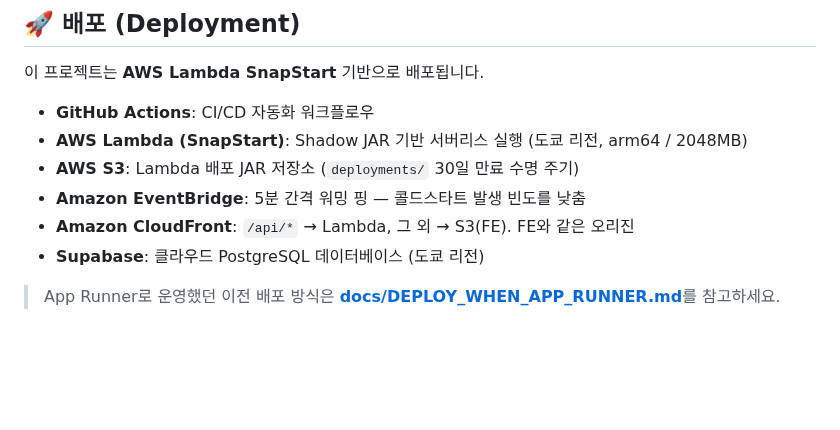
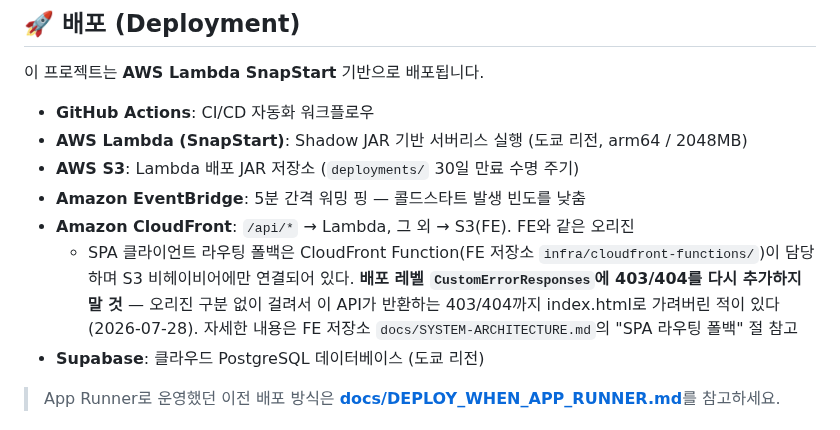
Before and after one commit to BAECHAN/link-sphere_BE_NEW, a Markdown page: README.md, the part around the change. Drawn GitHub-style; blank space fills up the shorter version.

```diff
--- a/README.md
+++ b/README.md
@@ -236,6 +236,11 @@ FCM을 사용하려면 `src/main/resources/firebase-service-account.json` 파일
 - **AWS S3**: Lambda 배포 JAR 저장소 (`deployments/` 30일 만료 수명 주기)
 - **Amazon EventBridge**: 5분 간격 워밍 핑 — 콜드스타트 발생 빈도를 낮춤
 - **Amazon CloudFront**: `/api/*` → Lambda, 그 외 → S3(FE). FE와 같은 오리진
+  - SPA 클라이언트 라우팅 폴백은 CloudFront Function(FE 저장소 `infra/cloudfront-functions/`)이
+    담당하며 S3 비헤이비어에만 연결되어 있다. **배포 레벨 `CustomErrorResponses`에 403/404를
+    다시 추가하지 말 것** — 오리진 구분 없이 걸려서 이 API가 반환하는 403/404까지 index.html로
+    가려버린 적이 있다(2026-07-28). 자세한 내용은 FE 저장소
+    `docs/SYSTEM-ARCHITECTURE.md`의 "SPA 라우팅 폴백" 절 참고
 - **Supabase**: 클라우드 PostgreSQL 데이터베이스 (도쿄 리전)
 
 > App Runner로 운영했던 이전 배포 방식은 [**docs/DEPLOY_WHEN_APP_RUNNER.md**](./docs/DEPLOY_WHEN_APP_RUNNER.md)를 참고하세요.
```
Also changed, not shown: docs/DEPLOY.md (+6 -0 lines).
